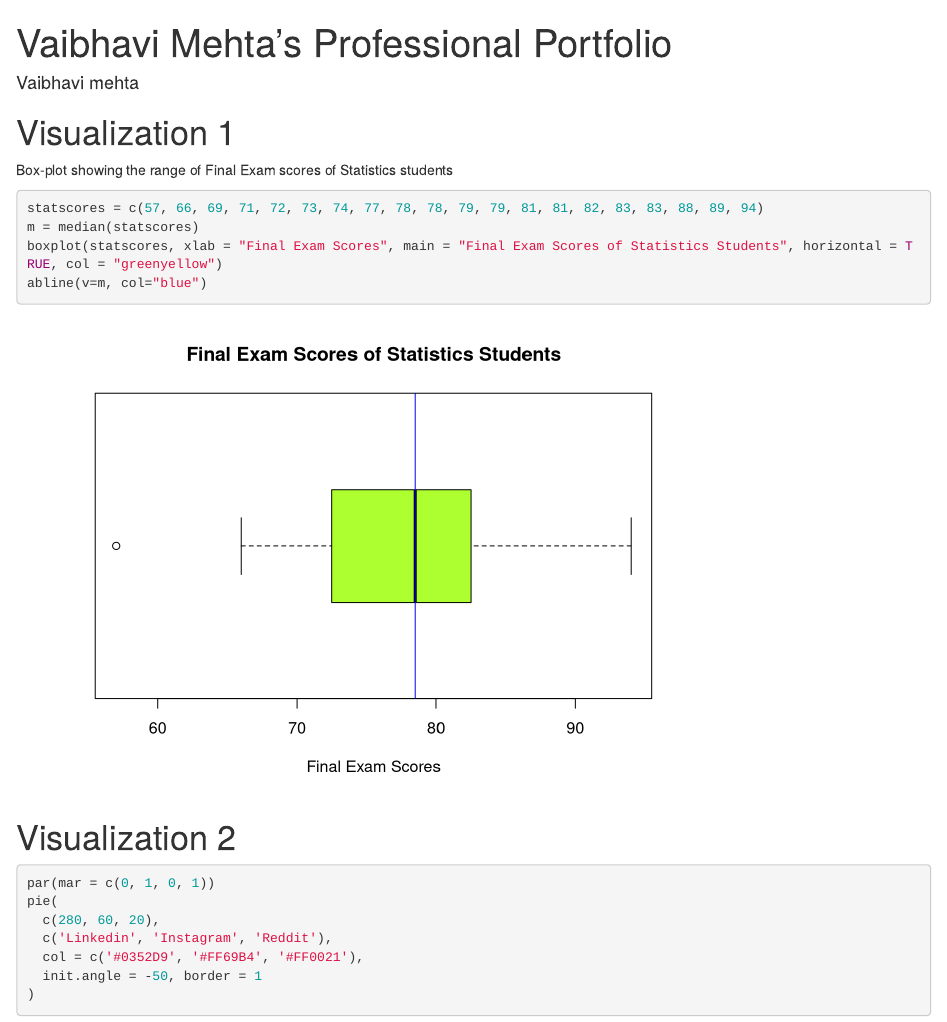
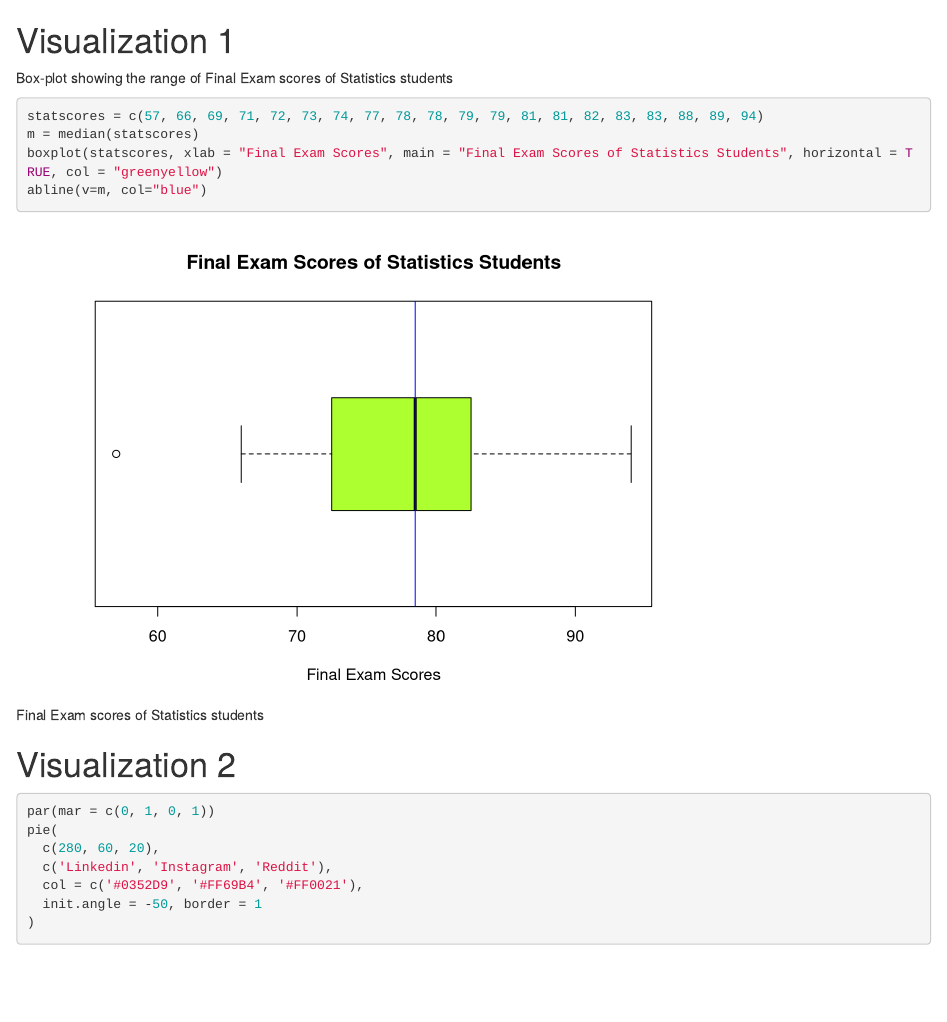
Before and after one commit to vaibhavimehta/VaibhaviMehtaBlog, an R Markdown document (post/2020-12-01-r-rmarkdown/index.Rmd): the page in a window 1100 px wide, from its top. Rendered offline with R 4.5, knitr and Pandoc, with nearby package versions.

Commit message:
Changes in Index file

````diff
--- a/post/2020-12-01-r-rmarkdown/index.Rmd
+++ b/post/2020-12-01-r-rmarkdown/index.Rmd
@@ -1,10 +1,3 @@
----
-title: "Vaibhavi Mehta's Professional Portfolio"
-author: "Vaibhavi mehta"
-categories: ["R"]
-tags: ["R Markdown", "plot", "regression"]
----
-
 ```{r setup, include=FALSE}
 knitr::opts_chunk$set(collapse = TRUE)
 ```
@@ -13,7 +6,7 @@ knitr::opts_chunk$set(collapse = TRUE)
 
 Box-plot showing the range of Final Exam scores of Statistics students
 
-```{r}
+```{r marks, fig.cap='Final Exam scores of Statistics students', tidy=FALSE}
 statscores = c(57, 66, 69, 71, 72, 73, 74, 77, 78, 78, 79, 79, 81, 81, 82, 83, 83, 88, 89, 94)
 m = median(statscores)
 boxplot(statscores, xlab = "Final Exam Scores", main = "Final Exam Scores of Statistics Students", horizontal = TRUE, col = "greenyellow")
````
Also changed, not shown: post/2020-12-01-r-rmarkdown/index.html, post/2020-12-01-r-rmarkdown/index_files/figure-html/marks-1.png (added), 4 other files.
